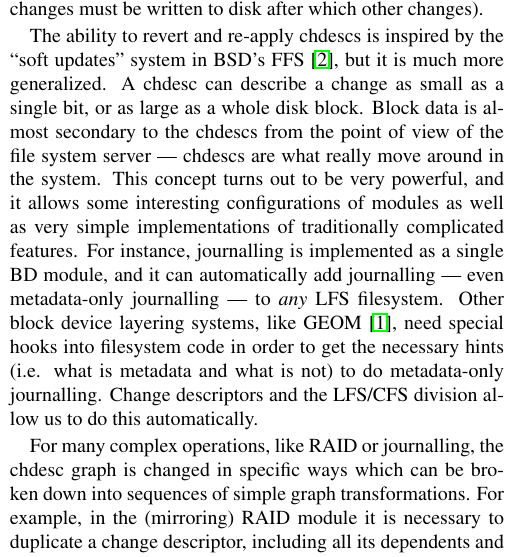
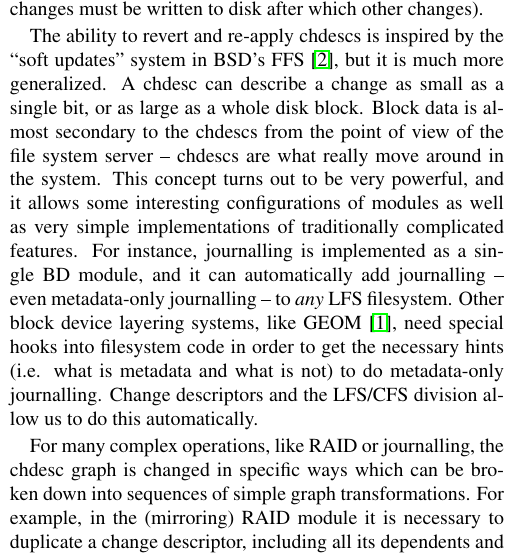
Before and after one commit to ucla-readable/fstitch-doc, a LaTeX document (sosp_poster/abstract.tex, which reads sosp_poster/chdescs.tex): part of one column of page 1 of 2, cut so that both start at the same text. Compiled offline with pdfLaTeX.

Commit message:
r1334: Tex hyphen corrections, thanks to Eddie.

```diff
--- a/sosp_poster/chdescs.tex
+++ b/sosp_poster/chdescs.tex
@@ -15,12 +15,12 @@ The ability to revert and re-apply chdescs is inspired by the ``soft updates''
 system in BSD's FFS~\cite{ganger00soft}, but it is much more generalized. A
 chdesc can describe a change as small as a single bit, or as large as a whole
 disk block. Block data is almost secondary to the chdescs from the point of view
-of the file system server --- chdescs are what really move around in the system.
+of the file system server -- chdescs are what really move around in the system.
 This concept turns out to be very powerful, and it allows some interesting
 configurations of modules as well as very simple implementations of
 traditionally complicated features. For instance, journalling is implemented as
-a single BD module, and it can automatically add journalling --- even
-metadata-only journalling --- to {\it any} LFS filesystem. Other block device
+a single BD module, and it can automatically add journalling -- even
+metadata-only journalling -- to {\it any} LFS filesystem. Other block device
 layering systems, like GEOM~\cite{geom}, need special hooks into filesystem code
 in order to get the necessary hints (i.e. what is metadata and what is not) to
 do metadata-only journalling. Change descriptors and the LFS/CFS division allow
```
Also changed, not shown: sosp_poster/abstract.bib (+1 -1 lines).
